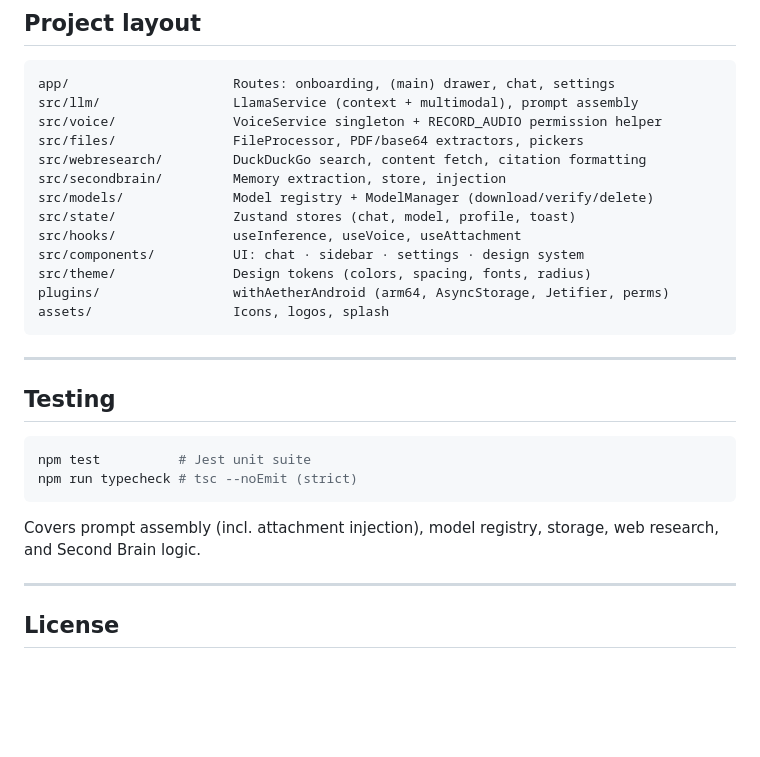
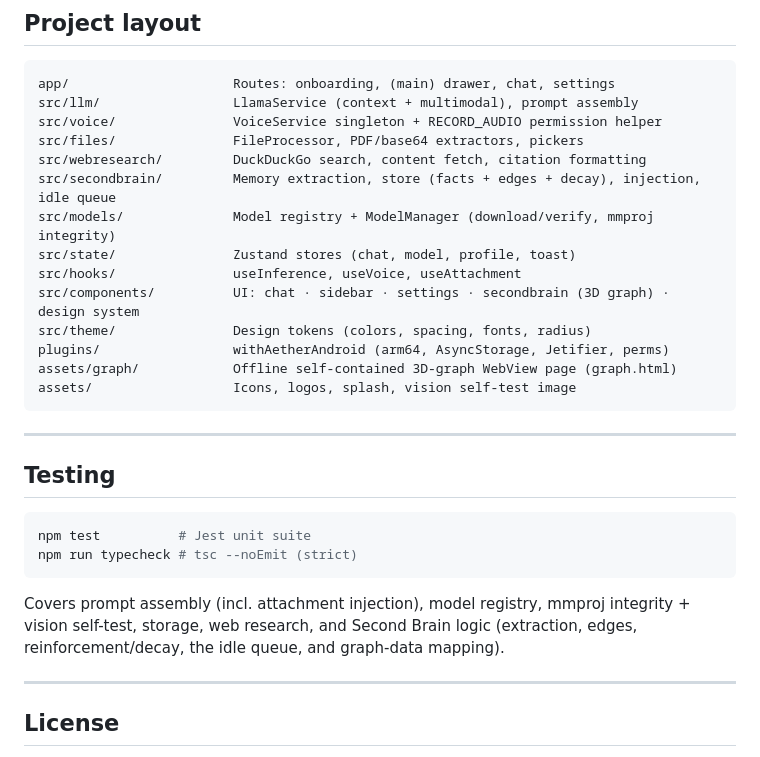
Before and after one commit to xcrrr/aether-mobile, a Markdown page: README.md, the part around one of its changes. GitHub-like rendering; blank space fills up the shorter version.

````diff
--- a/README.md
+++ b/README.md
@@ -144,14 +157,15 @@ src/llm/                 LlamaService (context + multimodal), prompt assembly
 src/voice/               VoiceService singleton + RECORD_AUDIO permission helper
 src/files/               FileProcessor, PDF/base64 extractors, pickers
 src/webresearch/         DuckDuckGo search, content fetch, citation formatting
-src/secondbrain/         Memory extraction, store, injection
-src/models/              Model registry + ModelManager (download/verify/delete)
+src/secondbrain/         Memory extraction, store (facts + edges + decay), injection, idle queue
+src/models/              Model registry + ModelManager (download/verify, mmproj integrity)
 src/state/               Zustand stores (chat, model, profile, toast)
 src/hooks/               useInference, useVoice, useAttachment
-src/components/          UI: chat · sidebar · settings · design system
+src/components/          UI: chat · sidebar · settings · secondbrain (3D graph) · design system
 src/theme/               Design tokens (colors, spacing, fonts, radius)
 plugins/                 withAetherAndroid (arm64, AsyncStorage, Jetifier, perms)
-assets/                  Icons, logos, splash
+assets/graph/            Offline self-contained 3D-graph WebView page (graph.html)
+assets/                  Icons, logos, splash, vision self-test image
 ```
 
 ---
@@ -163,7 +177,7 @@ npm test          # Jest unit suite
 npm run typecheck # tsc --noEmit (strict)
 ```
 
-Covers prompt assembly (incl. attachment injection), model registry, storage, web research, and Second Brain logic.
+Covers prompt assembly (incl. attachment injection), model registry, mmproj integrity + vision self-test, storage, web research, and Second Brain logic (extraction, edges, reinforcement/decay, the idle queue, and graph-data mapping).
 
 ---
 
````
Also changed, not shown: other parts of README.md (+18 -5 lines).
